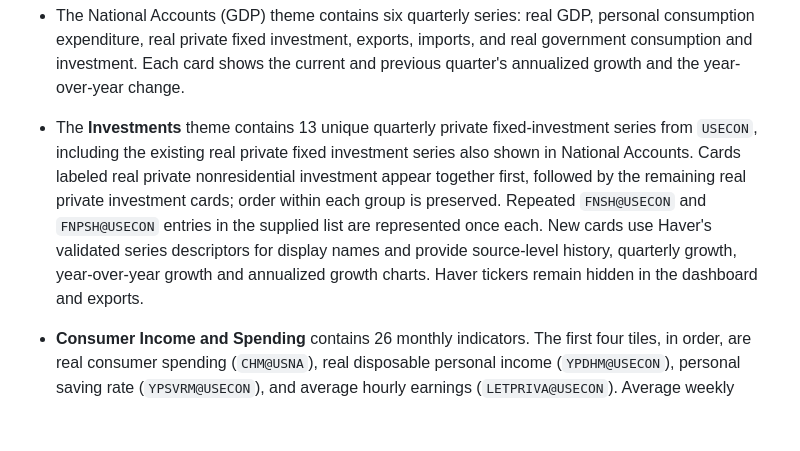
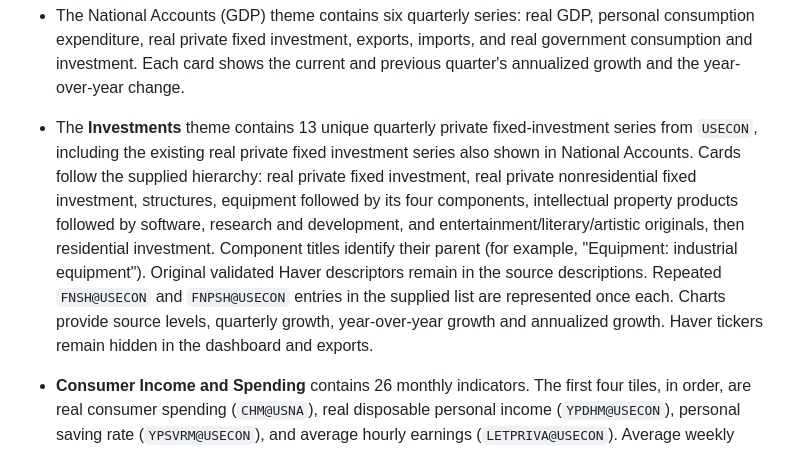
Before and after one commit to Ruhikaag/US-Macro-Monitor, a Markdown page: docs/GITHUB-PAGES-SETUP.md, the part around the change. Rendered like a GitHub page; blank space fills up the shorter version.

Commit message:
Document investment hierarchy and parent-component labels
Co-authored-by: Copilot <223556219+Copilot@users.noreply.github.com>

```diff
--- a/docs/GITHUB-PAGES-SETUP.md
+++ b/docs/GITHUB-PAGES-SETUP.md
@@ -34,7 +34,7 @@ This publishes the Haver snapshot from the Windows helper to GitHub. GitHub Page
 - The local and GitHub Pages dashboards show the same headline indicators. The local page continues to use its Python API; GitHub Pages reads the published JSON snapshot.
 - The **Export CSV** button is located in the **Macro Monitor** hero, not beside the dashboard brand. It opens a date-range and indicator chooser containing all headline and themed indicators, not just the currently selected theme, along with **Select all indicators**. Export observations begin in 2000 (or an indicator's first available observation if later); source data is requested from 1998 so year-over-year and quarter-over-quarter values at the beginning of 2000 can be calculated. Monthly and quarterly observations are included if their period overlaps the selected dates. Only selected indicators with observations in that range are downloaded.
 - The National Accounts (GDP) theme contains six quarterly series: real GDP, personal consumption expenditure, real private fixed investment, exports, imports, and real government consumption and investment. Each card shows the current and previous quarter's annualized growth and the year-over-year change.
-- The **Investments** theme contains 13 unique quarterly private fixed-investment series from `USECON`, including the existing real private fixed investment series also shown in National Accounts. Cards labeled real private nonresidential investment appear together first, followed by the remaining real private investment cards; order within each group is preserved. Repeated `FNSH@USECON` and `FNPSH@USECON` entries in the supplied list are represented once each. New cards use Haver's validated series descriptors for display names and provide source-level history, quarterly growth, year-over-year growth and annualized growth charts. Haver tickers remain hidden in the dashboard and exports.
+- The **Investments** theme contains 13 unique quarterly private fixed-investment series from `USECON`, including the existing real private fixed investment series also shown in National Accounts. Cards follow the supplied hierarchy: real private fixed investment, real private nonresidential fixed investment, structures, equipment followed by its four components, intellectual property products followed by software, research and development, and entertainment/literary/artistic originals, then residential investment. Component titles identify their parent (for example, "Equipment: industrial equipment"). Original validated Haver descriptors remain in the source descriptions. Repeated `FNSH@USECON` and `FNPSH@USECON` entries in the supplied list are represented once each. Charts provide source levels, quarterly growth, year-over-year growth and annualized growth. Haver tickers remain hidden in the dashboard and exports.
 - **Consumer Income and Spending** contains 26 monthly indicators. The first four tiles, in order, are real consumer spending (`CHM@USNA`), real disposable personal income (`YPDHM@USECON`), personal saving rate (`YPSVRM@USECON`), and average hourly earnings (`LETPRIVA@USECON`). Average weekly earnings (`LKTPRIVA@USECON`) follows, then spending components: `CDHM`, `CDVHM`, `CDFDHM`, `CDRGHM`, `CDOHM`, `CNHM`, `CNFOHM`, `CNLHM`, `CNEHM`, `CNOOHM`, `CSHM`, `CSRUHM`, `CSDHM`, `CSTHM`, `CSREHM`, `CSFCHM`, `CSNHM`, and `CSOHM` in `USNA`; then discretionary/nondiscretionary spending (`CDISBHM`, `CNDISBHM`) and retail sales (`NRST`) in `USECON`. Income, earnings, and spending tiles show MoM, 3-month, and 12-month percent changes; charts default to % Period and offer Level, % y/y, and % Annual Rate. Saving is Level only, with percentage-point changes on its tile. Source-level units retain millions vs billions of chained 2017 dollars, nominal retail dollars, and dollars per hour/week. Earnings begin in March 2006; other histories extend to 2000. All indicators participate in CSV selection and combo charts. The theme retains its internal `consumer_spending` ID for news and navigation continuity.
 - The remaining themes are listed as empty categories until their indicators are specified; the five headline tiles remain available independently of theme membership.
 - Every theme has a **The story behind the numbers** block. Summaries are supplied manually in `THEME_SUMMARIES` in `outputs/haver_labor_dashboard.py`; National Accounts (GDP) and Consumer Income and Spending have supplied summaries. Other themes say "Summary to be added." The consumer summary is: "US consumer spending remains resilient as stock market gains boost wealth among higher-income households, but slower income growth is prompting households to dip into savings to sustain spending." The helper does not generate or rewrite the summaries from Haver data or news.
```
